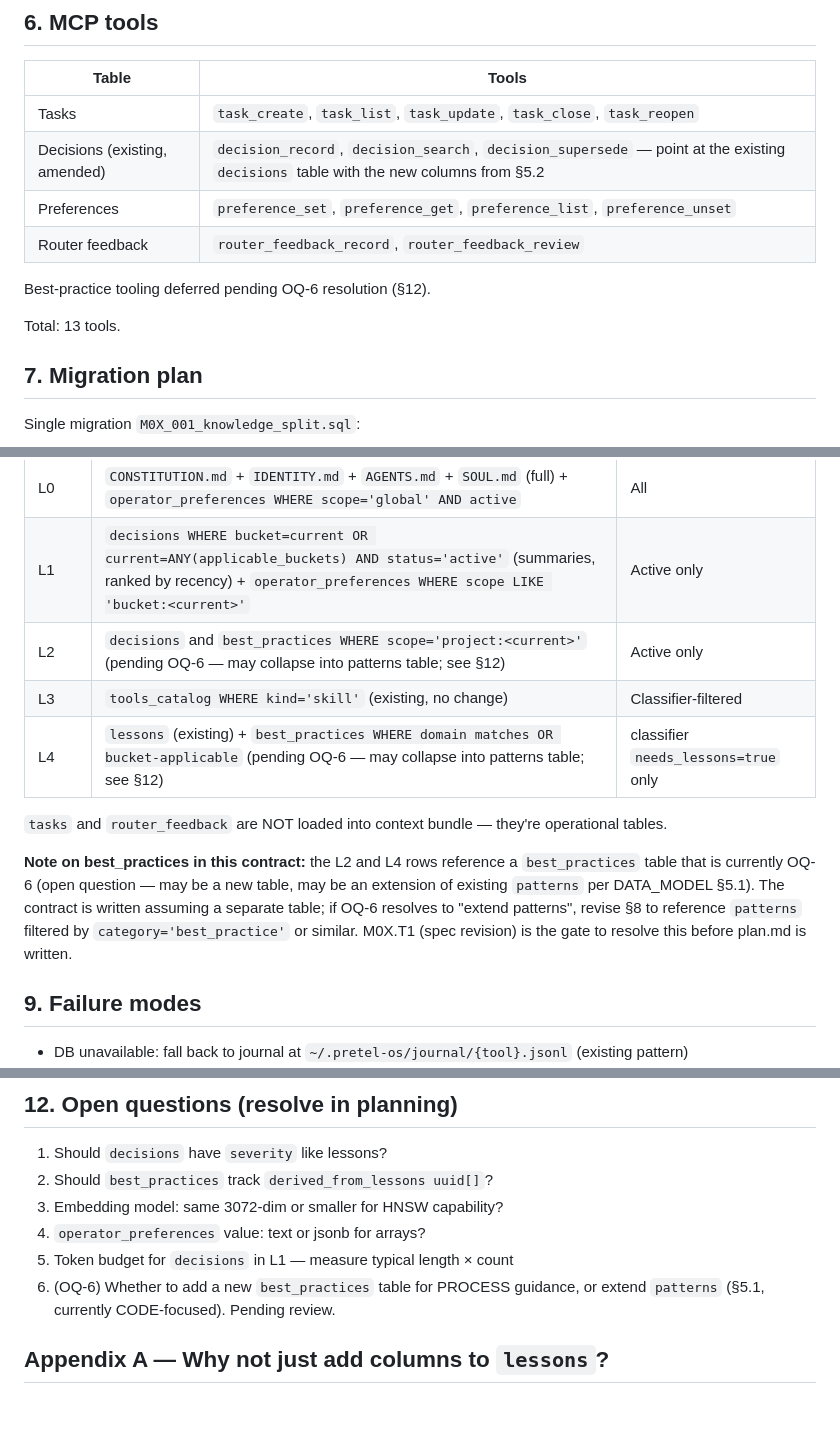
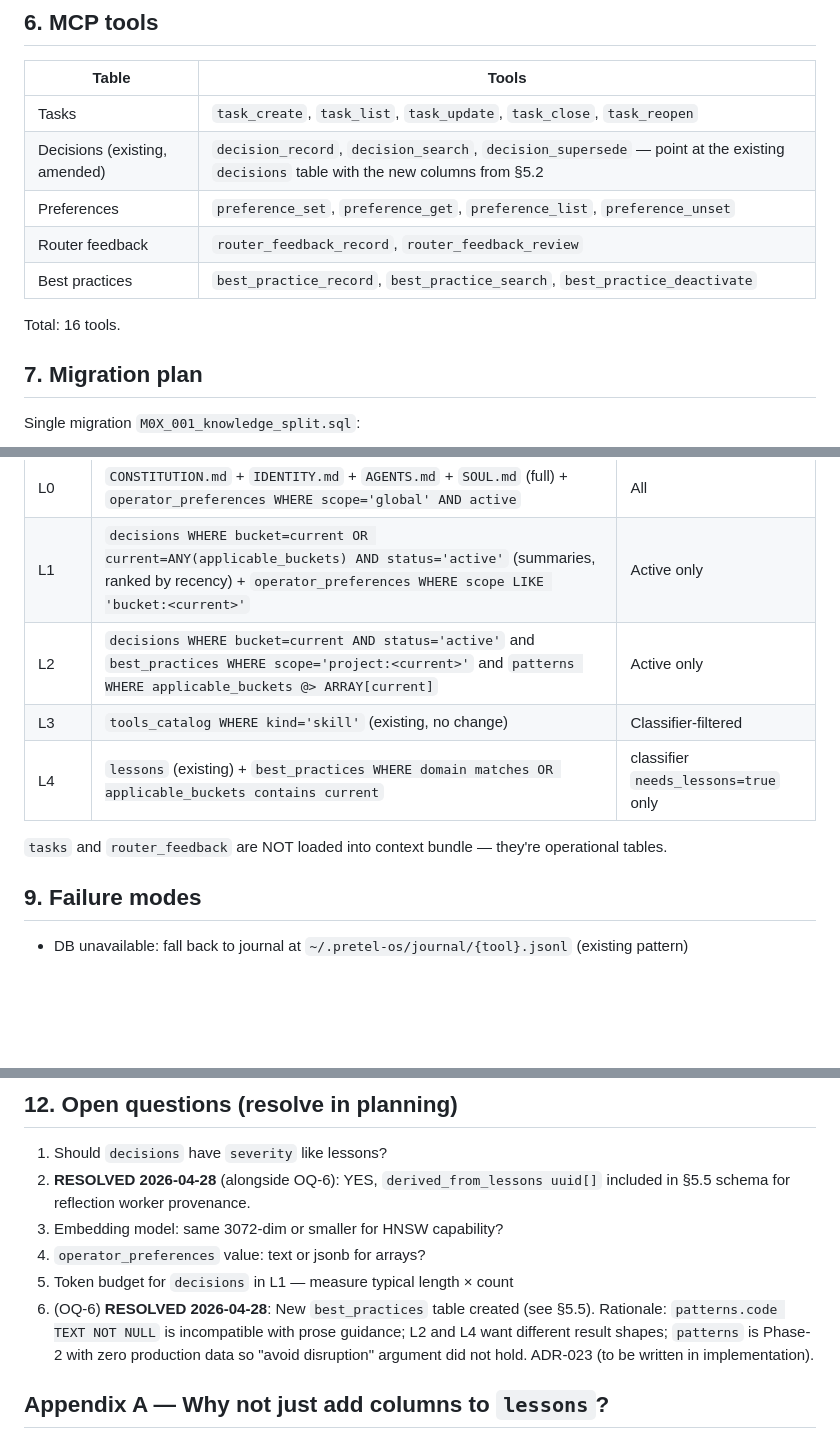
Before and after one commit to pr3t3l/pretel-os, a Markdown page: specs/module-0x-knowledge-architecture/spec.md, 3 parts joined by grey strips. Drawn GitHub-style; blank space fills up the shorter version.

```diff
--- a/specs/module-0x-knowledge-architecture/spec.md
+++ b/specs/module-0x-knowledge-architecture/spec.md
@@ -183,10 +234,9 @@ Note: Claude.ai web/app does NOT load `SOUL.md` — Anthropic uses operator's us
 | Decisions (existing, amended) | `decision_record`, `decision_search`, `decision_supersede` — point at the existing `decisions` table with the new columns from §5.2 |
 | Preferences | `preference_set`, `preference_get`, `preference_list`, `preference_unset` |
 | Router feedback | `router_feedback_record`, `router_feedback_review` |
+| Best practices | `best_practice_record`, `best_practice_search`, `best_practice_deactivate` |
 
-Best-practice tooling deferred pending OQ-6 resolution (§12).
-
-Total: 13 tools.
+Total: 16 tools.
 
 ## 7. Migration plan
 
@@ -212,14 +262,11 @@ Idempotent: each step gates on `IF NOT EXISTS`.
 |---|---|---|
 | L0 | `CONSTITUTION.md` + `IDENTITY.md` + `AGENTS.md` + `SOUL.md` (full) + `operator_preferences WHERE scope='global' AND active` | All |
 | L1 | `decisions WHERE bucket=current OR current=ANY(applicable_buckets) AND status='active'` (summaries, ranked by recency) + `operator_preferences WHERE scope LIKE 'bucket:<current>'` | Active only |
-| L2 | `decisions` and `best_practices WHERE scope='project:<current>'` (pending OQ-6 — may collapse into patterns table; see §12) | Active only |
+| L2 | `decisions WHERE bucket=current AND status='active'` and `best_practices WHERE scope='project:<current>'` and `patterns WHERE applicable_buckets @> ARRAY[current]` | Active only |
 | L3 | `tools_catalog WHERE kind='skill'` (existing, no change) | Classifier-filtered |
-| L4 | `lessons` (existing) + `best_practices WHERE domain matches OR bucket-applicable` (pending OQ-6 — may collapse into patterns table; see §12) | classifier `needs_lessons=true` only |
+| L4 | `lessons` (existing) + `best_practices WHERE domain matches OR applicable_buckets contains current` | classifier `needs_lessons=true` only |
 
 `tasks` and `router_feedback` are NOT loaded into context bundle — they're operational tables.
-
-**Note on best_practices in this contract:** the L2 and L4 rows reference a `best_practices` table that is currently OQ-6 (open question — may be a new table, may be an extension of existing `patterns` per DATA_MODEL §5.1). The contract is written assuming a separate table; if OQ-6 resolves to "extend patterns", revise §8 to reference `patterns` filtered by `category='best_practice'` or similar. M0X.T1 (spec revision) is the gate to resolve this before plan.md is written.
-
 ## 9. Failure modes
 
 - DB unavailable: fall back to journal at `~/.pretel-os/journal/{tool}.jsonl` (existing pattern)
@@ -250,11 +297,11 @@ Idempotent: each step gates on `IF NOT EXISTS`.
 ## 12. Open questions (resolve in planning)
 
 1. Should `decisions` have `severity` like lessons?
-2. Should `best_practices` track `derived_from_lessons uuid[]`?
+2. **RESOLVED 2026-04-28** (alongside OQ-6): YES, `derived_from_lessons uuid[]` included in §5.5 schema for reflection worker provenance.
 3. Embedding model: same 3072-dim or smaller for HNSW capability?
 4. `operator_preferences` value: text or jsonb for arrays?
 5. Token budget for `decisions` in L1 — measure typical length × count
-6. (OQ-6) Whether to add a new `best_practices` table for PROCESS guidance, or extend `patterns` (§5.1, currently CODE-focused). Pending review.
+6. (OQ-6) **RESOLVED 2026-04-28**: New `best_practices` table created (see §5.5). Rationale: `patterns.code TEXT NOT NULL` is incompatible with prose guidance; L2 and L4 want different result shapes; `patterns` is Phase-2 with zero production data so "avoid disruption" argument did not hold. ADR-023 (to be written in implementation).
 
 ## Appendix A — Why not just add columns to `lessons`?
 
```
Also changed, not shown: other parts of specs/module-0x-knowledge-architecture/spec.md (+53 -2 lines).
